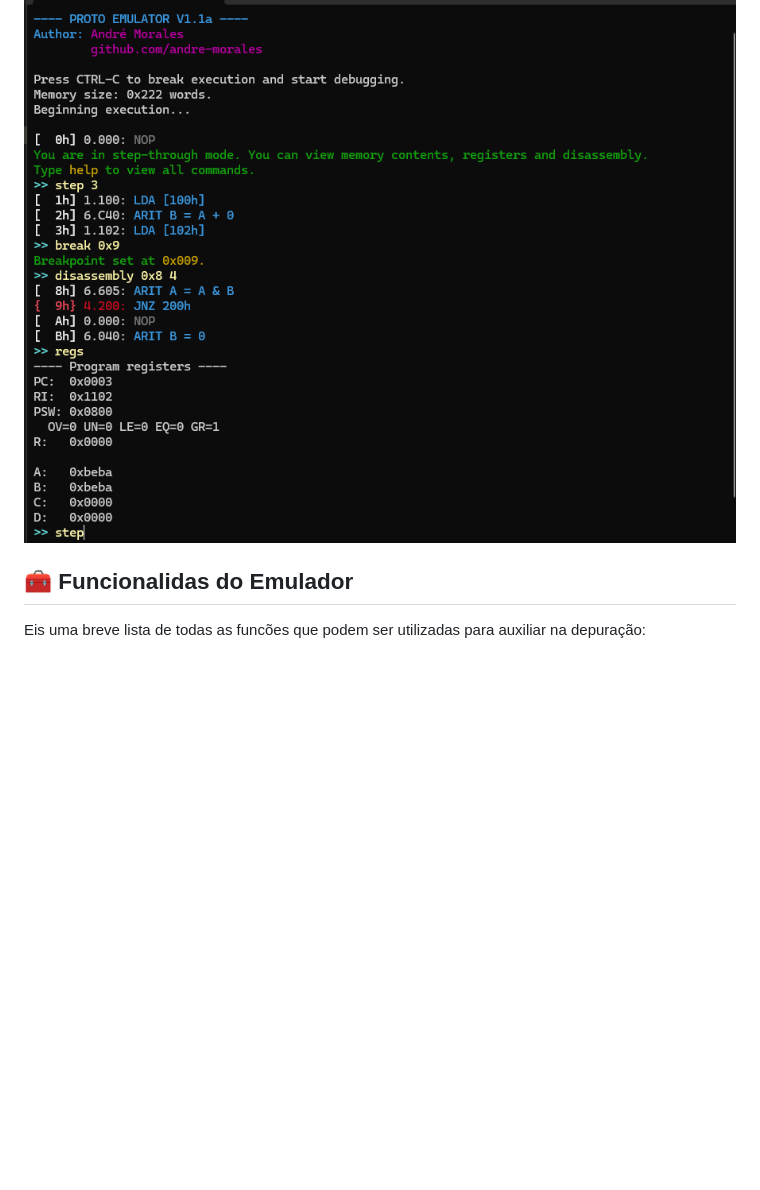
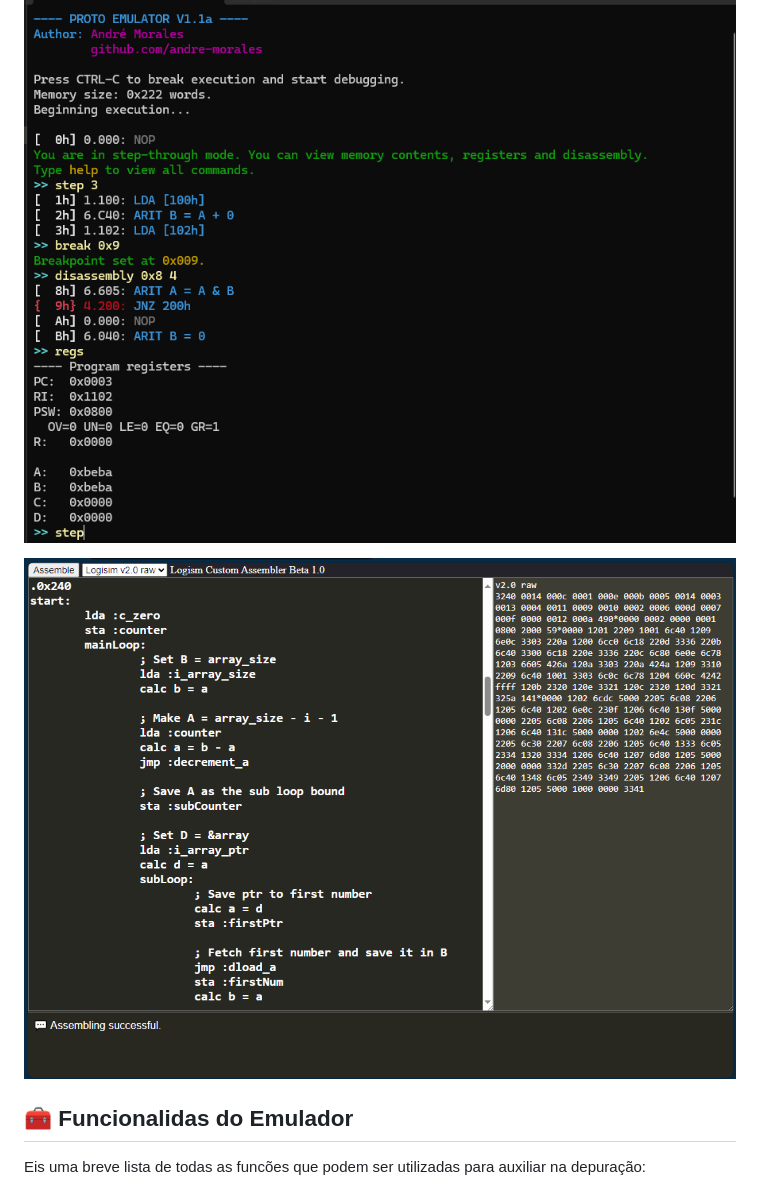
Before and after one commit to andre-morales/emulador-oac, a Markdown page: README.md, the part around the change. GitHub-like rendering; pictures changed too: Assembler/exemplo.png (added); blank space fills up the shorter version.

Commit message:
docs: breves modificações para Assembler
+ Algumas modificações para introduzir o Assembler customizado.
+ O README.md ainda será expandido.

```diff
--- a/README.md
+++ b/README.md
@@ -4,6 +4,8 @@ Esse projeto visa e extensão do problema apresentado no EP1 da matéria de OAC
 O programa aceita como entrada os conteúdos da memória préviamente programada no simulador e executa sequencialmente as instruções, simulando o processador do Logisim.
 
 ![Prompt de comando com exemplo de saída do emulador](./img/exemplo.png)
+
+![](./Assembler/exemplo.png)
 
 ## :toolbox: Funcionalidas do Emulador
 Eis uma breve lista de todas as funcões que podem ser utilizadas para auxiliar na depuração:
```
Also changed, not shown: Assembler/README.md (added, +12 -0 lines), 1 other file.
